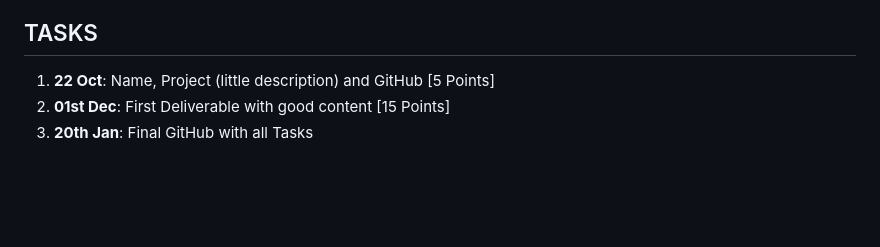
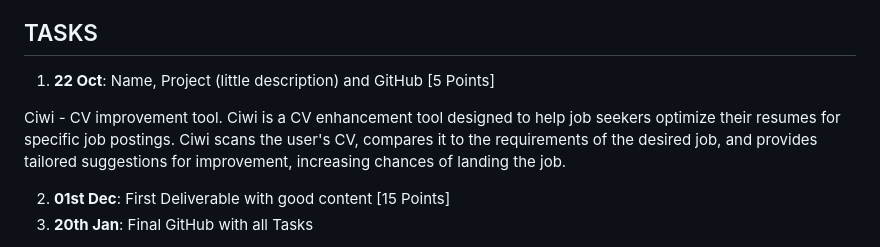
Before and after one commit to beksinska/cv_improvement_tool, a Markdown page: README.md, the part around the change. GitHub-like rendering; blank space fills up the shorter version.

```diff
--- a/README.md
+++ b/README.md
@@ -3,6 +3,10 @@
 ## TASKS
 
 1. **22 Oct**: Name, Project (little description) and GitHub [5 Points]
+
+Ciwi - CV improvement tool.
+Ciwi is a CV enhancement tool designed to help job seekers optimize their resumes for specific job postings. Ciwi scans the user's CV, compares it to the requirements of the desired job, and provides tailored suggestions for improvement, increasing chances of landing the job.
+
 2. **01st Dec**: First Deliverable with good content [15 Points]
 3. **20th Jan**: Final GitHub with all Tasks
 
```
